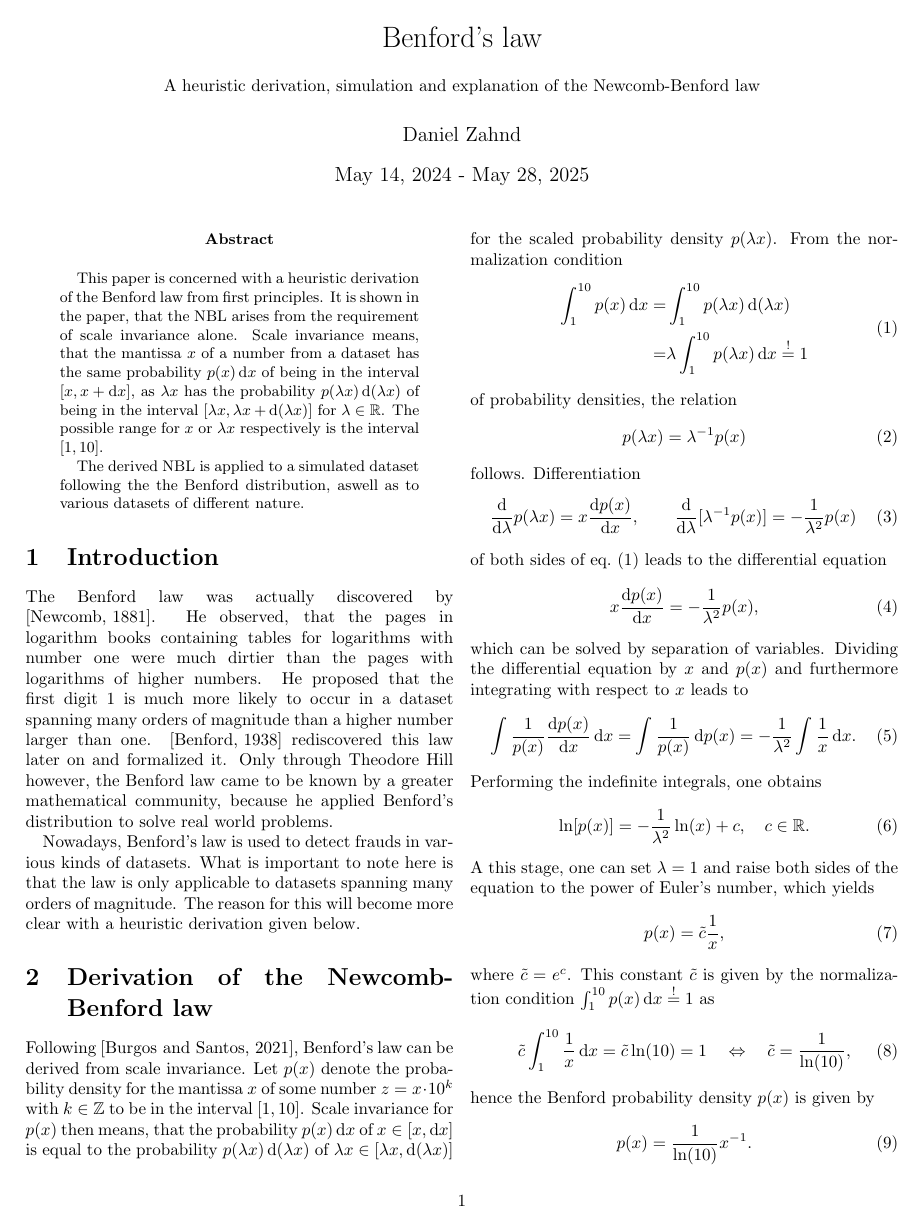
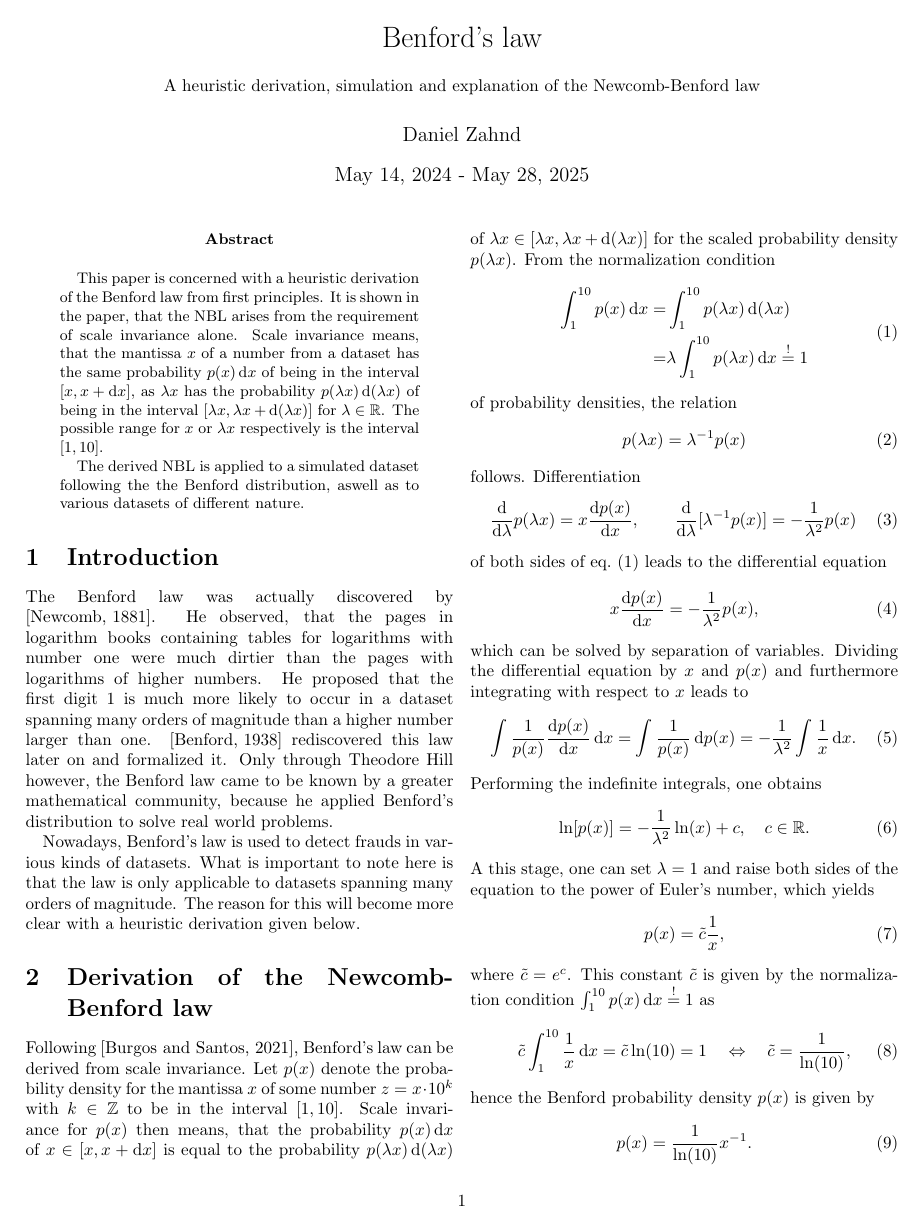
Before and after one commit to danielzahnd/various-documents, a LaTeX paper (newcomb-benford-law/text/newcomb-benford-law.tex): page 1 of 5. Compiled offline with pdfLaTeX.

Commit message:
Update newcomb-benford-law.tex

```diff
--- a/newcomb-benford-law/text/newcomb-benford-law.tex
+++ b/newcomb-benford-law/text/newcomb-benford-law.tex
@@ -32,7 +32,7 @@ Nowadays, Benford's law is used to detect frauds in various kinds of datasets. W
 
 
 \section{Derivation of the Newcomb-Benford law}
-Following \cite{Burgos2021}, Benford's law can be derived from scale invariance. Let $p(x)$ denote the probability density for the mantissa $x$ of some number $z = x\cdot 10^k$ with $k \in \mathbb{Z}$ to be in the interval $[1,10]$. Scale invariance for $p(x)$ then means, that the probability $p(x)\,\mathrm{d}x$ of $x \in [x, \mathrm{d}x]$ is equal to the probability $p(\lambda x)\,\mathrm{d}(\lambda x)$ of $\lambda x \in [\lambda x, \mathrm{d}(\lambda x)]$ for the scaled probability density $p(\lambda x)$. From the normalization condition \begin{align}\begin{aligned}\label{eq:normalizationcondition}
+Following \cite{Burgos2021}, Benford's law can be derived from scale invariance. Let $p(x)$ denote the probability density for the mantissa $x$ of some number $z = x\cdot 10^k$ with $k \in \mathbb{Z}$ to be in the interval $[1,10]$. Scale invariance for $p(x)$ then means, that the probability $p(x)\,\mathrm{d}x$ of $x \in [x, x+\mathrm{d}x]$ is equal to the probability $p(\lambda x)\,\mathrm{d}(\lambda x)$ of $\lambda x \in [\lambda x, \lambda x + \mathrm{d}(\lambda x)]$ for the scaled probability density $p(\lambda x)$. From the normalization condition \begin{align}\begin{aligned}\label{eq:normalizationcondition}
 	\int_{1}^{10} p(x)\,\mathrm{d}x =& \int_{1}^{10} p(\lambda x)\,\mathrm{d}(\lambda x) \\ =& \lambda \int_{1}^{10} p(\lambda x)\,\mathrm{d}x \overset{!}{=} 1
 	\end{aligned}\end{align}
 of probability densities, the relation \begin{equation}
```
